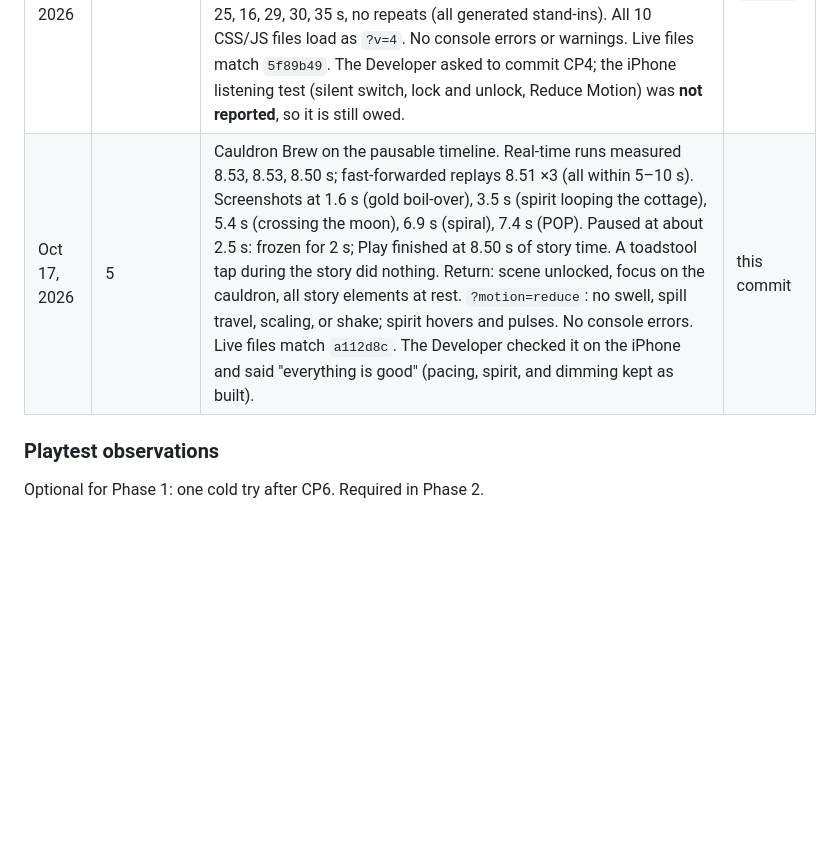
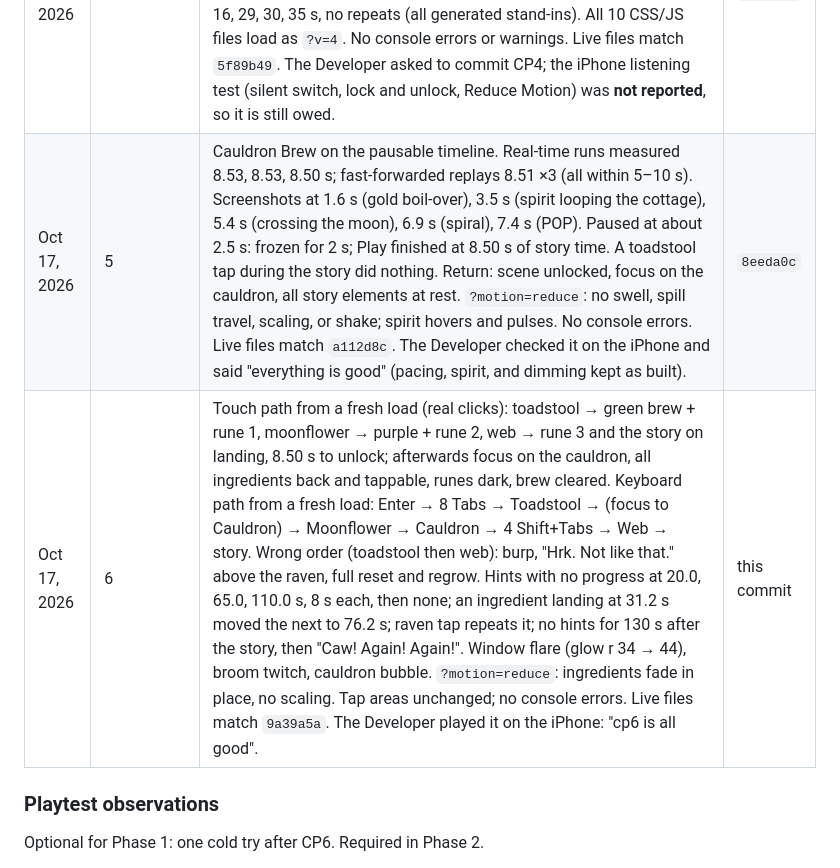
Before and after one commit to rg-sureshkumar-goat/Halloween-Weenie, a Markdown page: plan.md, the part around the change. Drawn GitHub-style; blank space fills up the shorter version.

```diff
--- a/plan.md
+++ b/plan.md
@@ -71,7 +71,8 @@ Keep implementation progress and verification here. Update `research.md` when ev
 | Oct 17, 2026 | 2 | 9 objects are focusable buttons. `?dev=1` tap check: smallest tap area 50 / 48 / 50 / 45 px at 390×844 / 375×667 / 390×664 / desktop, none clipped or overlapping. Keyboard order Enter → Pause → Raven → Attic window → Spider web → Left window → Right window → Broom → Cauldron → Toadstool → Moonflower, with a visible focus ring; Space and Enter activate. Pause lock: a cauldron tap animates while playing and does nothing while paused. Hint contrast 15.1:1, Enter button 10.2:1. Landscape message shows at 667×375. No console errors. Live files match the commit (`a864163`). The Developer said to keep going; the iPhone tap test result was not reported. | `5734c7b` |
 | Oct 17, 2026 | 3 | Five effects on the clock. Before Enter the clock stays at 0 with no effects. First bat flight at 6 s crossed the moon (screenshot); later gaps over 2 min of fast-forwarded time were 34.8, 18.7, 26.0, and 27.0 s. Pause stops the clock and Play restarts it. `?motion=reduce`: fog stays put, bats don't move, smoke doesn't rise, bubbles off. 120 fps on the Mac (longest frame 9 ms). Tap areas unchanged (smallest 48 px at 375×667). No console errors. Live files match `e09a3e3`. The Developer checked it on the iPhone and said "this is good"; all five effects kept. | `cca993c` |
 | Oct 17, 2026 | 4 | Before Enter: no AudioContext, clock at 0. After a real click on Enter: context `running`, master output −39 dB (quiet ambience playing), focus on Pause. Pause: context `suspended`, audio and app clocks both still for 0.8 s, scene inert, Web Animation paused; Play resumed all of it. Simulated hide auto-paused with the overlay shown. One-shots over 3 min of fast-forwarded time: first at 14 s, then gaps 39, 25, 16, 29, 30, 35 s, no repeats (all generated stand-ins). All 10 CSS/JS files load as `?v=4`. No console errors or warnings. Live files match `5f89b49`. The Developer asked to commit CP4; the iPhone listening test (silent switch, lock and unlock, Reduce Motion) was **not reported**, so it is still owed. | `e21ab0f` |
-| Oct 17, 2026 | 5 | Cauldron Brew on the pausable timeline. Real-time runs measured 8.53, 8.53, 8.50 s; fast-forwarded replays 8.51 ×3 (all within 5–10 s). Screenshots at 1.6 s (gold boil-over), 3.5 s (spirit looping the cottage), 5.4 s (crossing the moon), 6.9 s (spiral), 7.4 s (POP). Paused at about 2.5 s: frozen for 2 s; Play finished at 8.50 s of story time. A toadstool tap during the story did nothing. Return: scene unlocked, focus on the cauldron, all story elements at rest. `?motion=reduce`: no swell, spill travel, scaling, or shake; spirit hovers and pulses. No console errors. Live files match `a112d8c`. The Developer checked it on the iPhone and said "everything is good" (pacing, spirit, and dimming kept as built). | this commit |
+| Oct 17, 2026 | 5 | Cauldron Brew on the pausable timeline. Real-time runs measured 8.53, 8.53, 8.50 s; fast-forwarded replays 8.51 ×3 (all within 5–10 s). Screenshots at 1.6 s (gold boil-over), 3.5 s (spirit looping the cottage), 5.4 s (crossing the moon), 6.9 s (spiral), 7.4 s (POP). Paused at about 2.5 s: frozen for 2 s; Play finished at 8.50 s of story time. A toadstool tap during the story did nothing. Return: scene unlocked, focus on the cauldron, all story elements at rest. `?motion=reduce`: no swell, spill travel, scaling, or shake; spirit hovers and pulses. No console errors. Live files match `a112d8c`. The Developer checked it on the iPhone and said "everything is good" (pacing, spirit, and dimming kept as built). | `8eeda0c` |
+| Oct 17, 2026 | 6 | Touch path from a fresh load (real clicks): toadstool → green brew + rune 1, moonflower → purple + rune 2, web → rune 3 and the story on landing, 8.50 s to unlock; afterwards focus on the cauldron, all ingredients back and tappable, runes dark, brew cleared. Keyboard path from a fresh load: Enter → 8 Tabs → Toadstool → (focus to Cauldron) → Moonflower → Cauldron → 4 Shift+Tabs → Web → story. Wrong order (toadstool then web): burp, "Hrk. Not like that." above the raven, full reset and regrow. Hints with no progress at 20.0, 65.0, 110.0 s, 8 s each, then none; an ingredient landing at 31.2 s moved the next to 76.2 s; raven tap repeats it; no hints for 130 s after the story, then "Caw! Again! Again!". Window flare (glow r 34 → 44), broom twitch, cauldron bubble. `?motion=reduce`: ingredients fade in place, no scaling. Tap areas unchanged; no console errors. Live files match `9a39a5a`. The Developer played it on the iPhone: "cp6 is all good". | this commit |
 
 ### Playtest observations
 
```
Also changed, not shown: research.md (+3 -3 lines), spec.md (+8 -6 lines).
